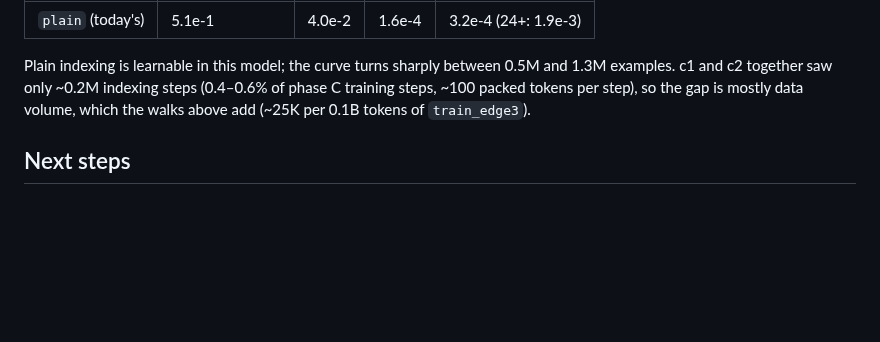
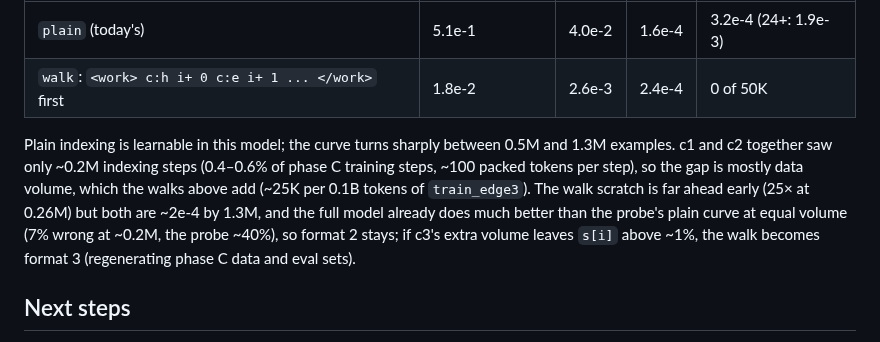
Before and after one commit to gmmeyer/pythonlm, a Markdown page: PLAN.md, the part around the change. GitHub-like rendering; blank space fills up the shorter version.

Commit message:
PLAN: index probe walk results; keep format 2 for now
Co-Authored-By: Claude Opus 5.5 <noreply@anthropic.com>

```diff
--- a/PLAN.md
+++ b/PLAN.md
@@ -386,12 +386,17 @@ real encoding, uniform `i` over `[-len, len)`, strings up to 48):
 | Format | 0.26M examples | 0.77M | 1.28M | 1.54M |
 | --- | --- | --- | --- | --- |
 | `plain` (today's) | 5.1e-1 | 4.0e-2 | 1.6e-4 | 3.2e-4 (24+: 1.9e-3) |
+| `walk`: `<work> c:h i+ 0 c:e i+ 1 ... </work>` first | 1.8e-2 | 2.6e-3 | 2.4e-4 | 0 of 50K |
 
 Plain indexing is learnable in this model; the curve turns sharply between
 0.5M and 1.3M examples. c1 and c2 together saw only ~0.2M indexing steps
 (0.4–0.6% of phase C training steps, ~100 packed tokens per step), so the gap
 is mostly data volume, which the walks above add (~25K per 0.1B tokens of
-`train_edge3`).
+`train_edge3`). The walk scratch is far ahead early (25× at 0.26M) but both
+are ~2e-4 by 1.3M, and the full model already does much better than the
+probe's plain curve at equal volume (7% wrong at ~0.2M, the probe ~40%),
+so format 2 stays; if c3's extra volume leaves `s[i]` above ~1%, the walk
+becomes format 3 (regenerating phase C data and eval sets).
 
 ## Next steps
 
```
